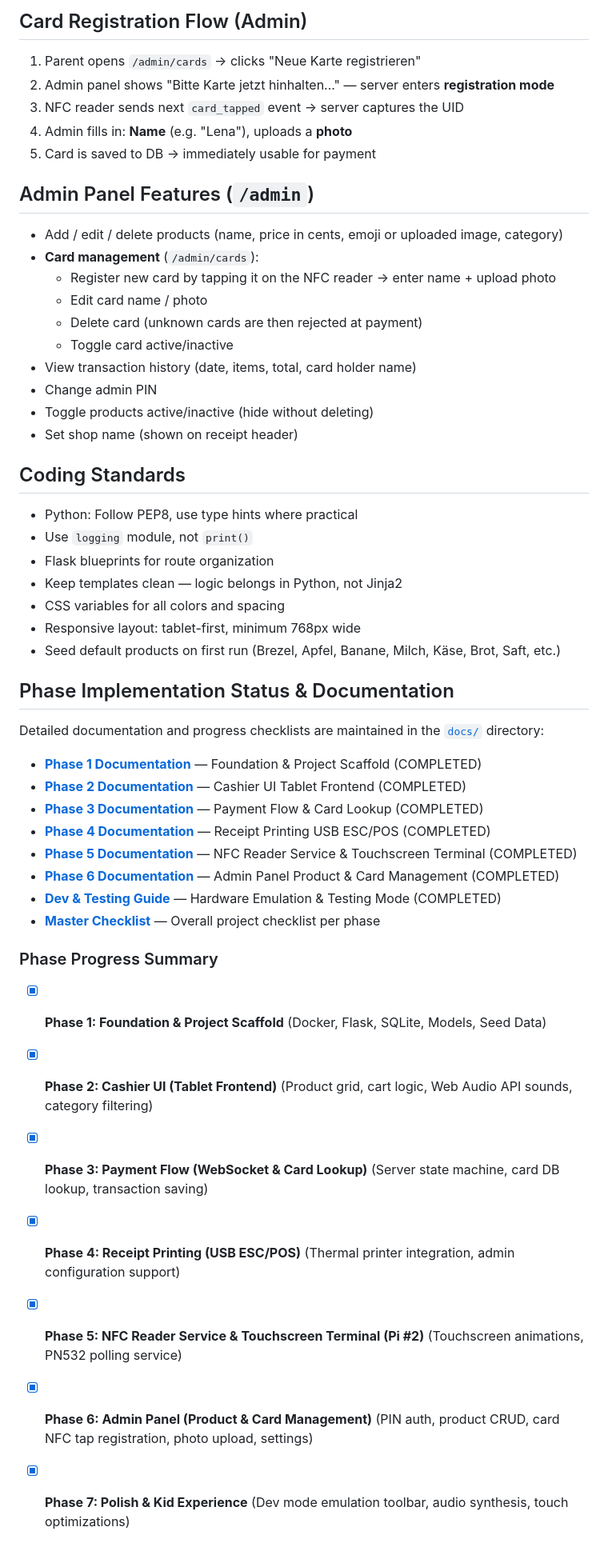
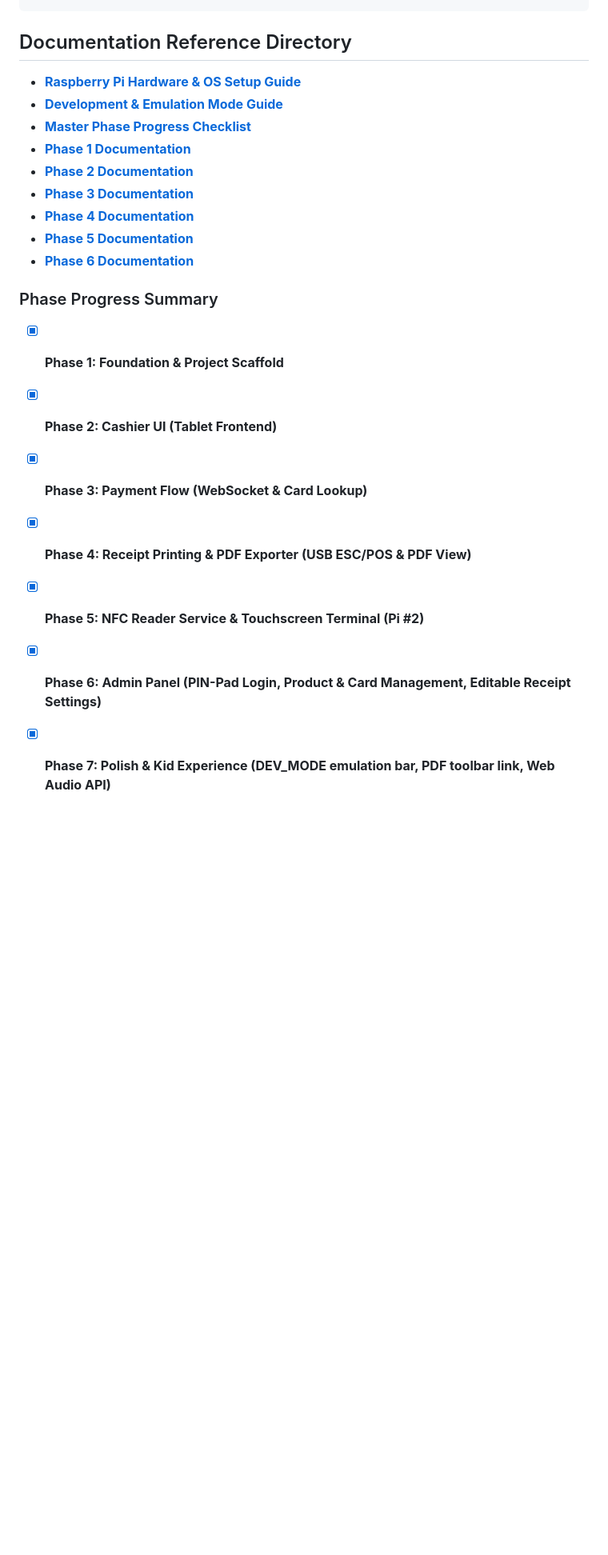
Before and after one commit to Ayakashi97/kids-supermarket, a Markdown page: GEMINI.md, the part around one of its changes. Shown at 80% size. Drawn GitHub-style; blank space fills up the shorter version.

```diff
--- a/GEMINI.md
+++ b/GEMINI.md
@@ -133,48 +119,19 @@ supermarket/
-## Card Registration Flow (Admin)
-1. Parent opens `/admin/cards` → clicks "Neue Karte registrieren"
-2. Admin panel shows "Bitte Karte jetzt hinhalten..." — server enters **registration mode**
-3. NFC reader sends next `card_tapped` event → server captures the UID
-4. Admin fills in: **Name** (e.g. "Lena"), uploads a **photo**
-5. Card is saved to DB → immediately usable for payment
-
-## Admin Panel Features (`/admin`)
-- Add / edit / delete products (name, price in cents, emoji or uploaded image, category)
-- **Card management** (`/admin/cards`):
-  - Register new card by tapping it on the NFC reader → enter name + upload photo
-  - Edit card name / photo
-  - Delete card (unknown cards are then rejected at payment)
-  - Toggle card active/inactive
-- View transaction history (date, items, total, card holder name)
-- Change admin PIN
-- Toggle products active/inactive (hide without deleting)
-- Set shop name (shown on receipt header)
-
-## Coding Standards
-- Python: Follow PEP8, use type hints where practical
-- Use `logging` module, not `print()`
-- Flask blueprints for route organization
-- Keep templates clean — logic belongs in Python, not Jinja2
-- CSS variables for all colors and spacing
-- Responsive layout: tablet-first, minimum 768px wide
-- Seed default products on first run (Brezel, Apfel, Banane, Milch, Käse, Brot, Saft, etc.)
-
-## Phase Implementation Status & Documentation
-Detailed documentation and progress checklists are maintained in the [`docs/`](file:///Users/jan/projects/supermarket/docs) directory:
-
-- **[Phase 1 Documentation](file:///Users/jan/projects/supermarket/docs/PHASE_1.md)** — Foundation & Project Scaffold (COMPLETED)
-- **[Phase 2 Documentation](file:///Users/jan/projects/supermarket/docs/PHASE_2.md)** — Cashier UI Tablet Frontend (COMPLETED)
-- **[Phase 3 Documentation](file:///Users/jan/projects/supermarket/docs/PHASE_3.md)** — Payment Flow & Card Lookup (COMPLETED)
-- **[Phase 4 Documentation](file:///Users/jan/projects/supermarket/docs/PHASE_4.md)** — Receipt Printing USB ESC/POS (COMPLETED)
-- **[Phase 5 Documentation](file:///Users/jan/projects/supermarket/docs/PHASE_5.md)** — NFC Reader Service & Touchscreen Terminal (COMPLETED)
-- **[Phase 6 Documentation](file:///Users/jan/projects/supermarket/docs/PHASE_6.md)** — Admin Panel Product & Card Management (COMPLETED)
-- **[Dev & Testing Guide](file:///Users/jan/projects/supermarket/docs/DEV_MODE.md)** — Hardware Emulation & Testing Mode (COMPLETED)
-- **[Master Checklist](file:///Users/jan/projects/supermarket/docs/CHECKLIST.md)** — Overall project checklist per phase
+## Documentation Reference Directory
+- **[Raspberry Pi Hardware & OS Setup Guide](file:///Users/jan/projects/supermarket/docs/setup.md)**
+- **[Development & Emulation Mode Guide](file:///Users/jan/projects/supermarket/docs/DEV_MODE.md)**
+- **[Master Phase Progress Checklist](file:///Users/jan/projects/supermarket/docs/CHECKLIST.md)**
+- **[Phase 1 Documentation](file:///Users/jan/projects/supermarket/docs/PHASE_1.md)**
+- **[Phase 2 Documentation](file:///Users/jan/projects/supermarket/docs/PHASE_2.md)**
+- **[Phase 3 Documentation](file:///Users/jan/projects/supermarket/docs/PHASE_3.md)**
+- **[Phase 4 Documentation](file:///Users/jan/projects/supermarket/docs/PHASE_4.md)**
+- **[Phase 5 Documentation](file:///Users/jan/projects/supermarket/docs/PHASE_5.md)**
+- **[Phase 6 Documentation](file:///Users/jan/projects/supermarket/docs/PHASE_6.md)**
 
 ### Phase Progress Summary
-- [x] **Phase 1: Foundation & Project Scaffold** (Docker, Flask, SQLite, Models, Seed Data)
-- [x] **Phase 2: Cashier UI (Tablet Frontend)** (Product grid, cart logic, Web Audio API sounds, category filtering)
-- [x] **Phase 3: Payment Flow (WebSocket & Card Lookup)** (Server state machine, card DB lookup, transaction saving)
-- [x] **Phase 4: Receipt Printing (USB ESC/POS)** (Thermal printer integration, admin configuration support)
-- [x] **Phase 5: NFC Reader Service & Touchscreen Terminal (Pi #2)** (Touchscreen animations, PN532 polling service)
-- [x] **Phase 6: Admin Panel (Product & Card Management)** (PIN auth, product CRUD, card NFC tap registration, photo upload, settings)
-- [x] **Phase 7: Polish & Kid Experience** (Dev mode emulation toolbar, audio synthesis, touch optimizations)
+- [x] **Phase 1: Foundation & Project Scaffold**
+- [x] **Phase 2: Cashier UI (Tablet Frontend)**
+- [x] **Phase 3: Payment Flow (WebSocket & Card Lookup)**
+- [x] **Phase 4: Receipt Printing & PDF Exporter (USB ESC/POS & PDF View)**
+- [x] **Phase 5: NFC Reader Service & Touchscreen Terminal (Pi #2)**
+- [x] **Phase 6: Admin Panel (PIN-Pad Login, Product & Card Management, Editable Receipt Settings)**
+- [x] **Phase 7: Polish & Kid Experience (DEV_MODE emulation bar, PDF toolbar link, Web Audio API)**
```
Also changed, not shown: other parts of GEMINI.md (+38 -52 lines), docs/setup.md (+21 -13 lines).
